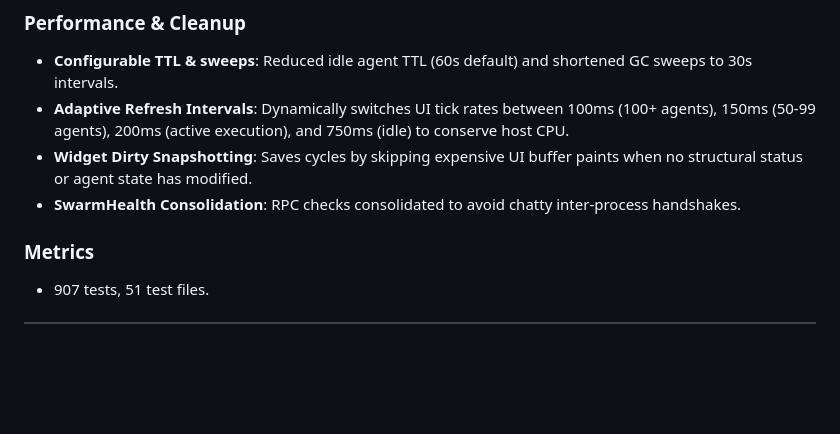
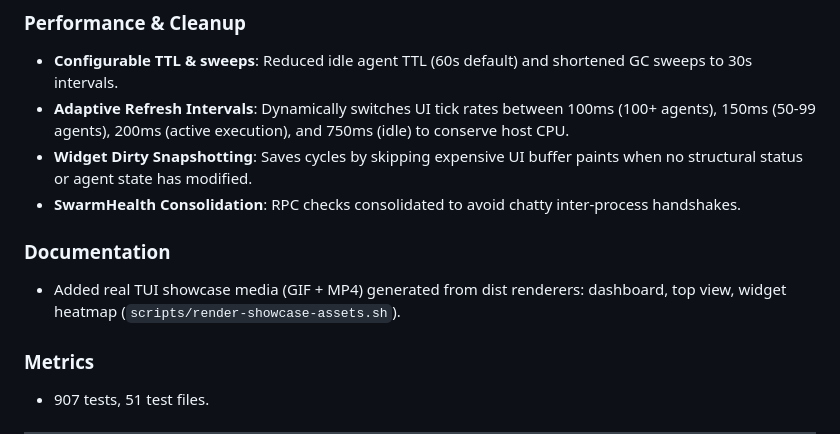
Before and after one commit to OnlineChefGroep/pi-agent-orchestrator, a Markdown page: CHANGELOG.md, the part around the change. GitHub-like rendering; blank space fills up the shorter version.

```diff
--- a/CHANGELOG.md
+++ b/CHANGELOG.md
@@ -21,6 +21,9 @@
 - **Adaptive Refresh Intervals**: Dynamically switches UI tick rates between 100ms (100+ agents), 150ms (50-99 agents), 200ms (active execution), and 750ms (idle) to conserve host CPU.
 - **Widget Dirty Snapshotting**: Saves cycles by skipping expensive UI buffer paints when no structural status or agent state has modified.
 - **SwarmHealth Consolidation**: RPC checks consolidated to avoid chatty inter-process handshakes.
+
+### Documentation
+- Added real TUI showcase media (GIF + MP4) generated from dist renderers: dashboard, top view, widget heatmap (`scripts/render-showcase-assets.sh`).
 
 ### Metrics
 - 907 tests, 51 test files.
```
Also changed, not shown: README.md (+20 -0 lines), docs/images/dashboard_preview.gif, docs/images/showcase_dashboard.gif (added), docs/images/showcase_top_view.gif (added), docs/images/showcase_widget.gif (added), 6 other files.
